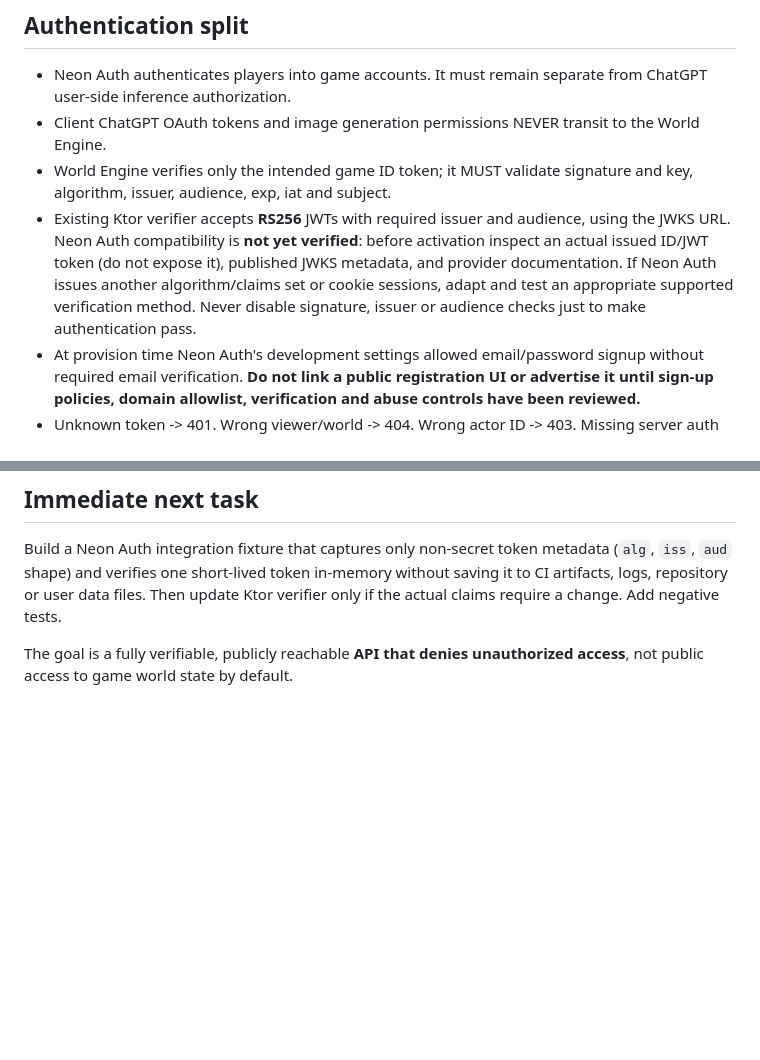
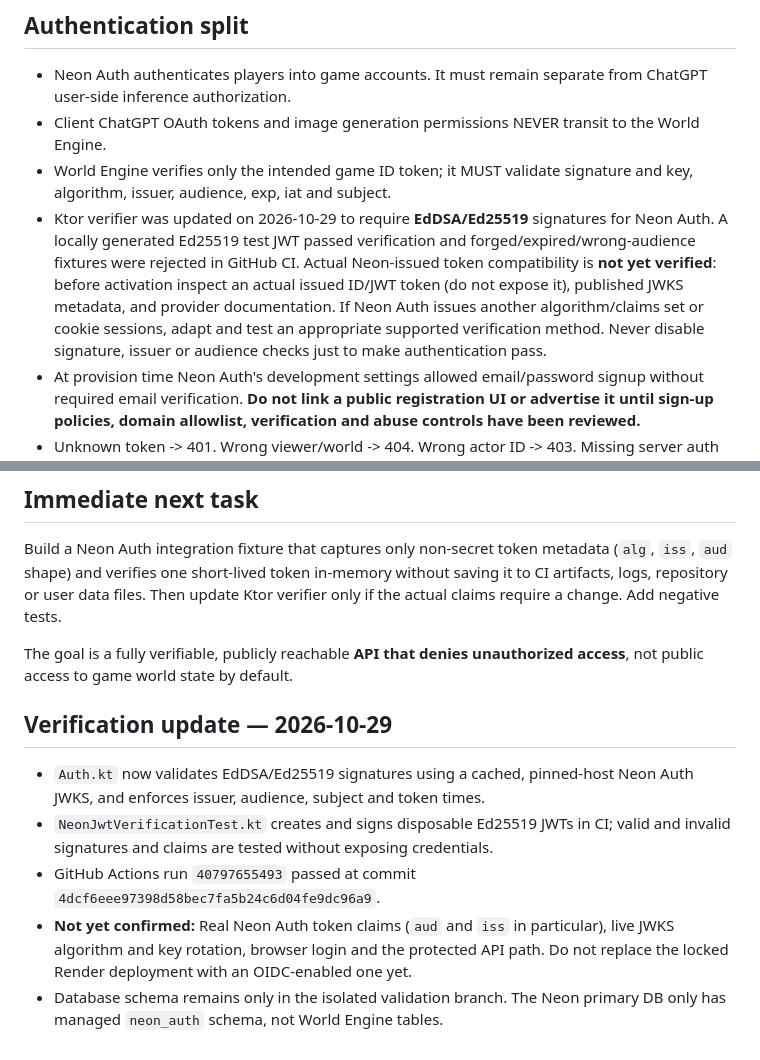
Before and after one commit to shakystar/akashic-world-engine, a Markdown page: docs/ADR-0001-neon-auth-rollout.md, 2 parts joined by grey strips. Rendered like a GitHub page; blank space fills up the shorter version.

Commit message:
docs: document verified Ed25519 integration and outstanding real-token gates

```diff
--- a/docs/ADR-0001-neon-auth-rollout.md
+++ b/docs/ADR-0001-neon-auth-rollout.md
@@ -18,7 +18,7 @@ The production/default Neon **public** schema has **not** had the World Engine F
 - Neon Auth authenticates players into game accounts. It must remain separate from ChatGPT user-side inference authorization.
 - Client ChatGPT OAuth tokens and image generation permissions NEVER transit to the World Engine.
 - World Engine verifies only the intended game ID token; it MUST validate signature and key, algorithm, issuer, audience, exp, iat and subject.
-- Existing Ktor verifier accepts **RS256** JWTs with required issuer and audience, using the JWKS URL. Neon Auth compatibility is **not yet verified**: before activation inspect an actual issued ID/JWT token (do not expose it), published JWKS metadata, and provider documentation. If Neon Auth issues another algorithm/claims set or cookie sessions, adapt and test an appropriate supported verification method. Never disable signature, issuer or audience checks just to make authentication pass.
+- Ktor verifier was updated on 2026-10-29 to require **EdDSA/Ed25519** signatures for Neon Auth. A locally generated Ed25519 test JWT passed verification and forged/expired/wrong-audience fixtures were rejected in GitHub CI. Actual Neon-issued token compatibility is **not yet verified**: before activation inspect an actual issued ID/JWT token (do not expose it), published JWKS metadata, and provider documentation. If Neon Auth issues another algorithm/claims set or cookie sessions, adapt and test an appropriate supported verification method. Never disable signature, issuer or audience checks just to make authentication pass.
 - At provision time Neon Auth's development settings allowed email/password signup without required email verification. **Do not link a public registration UI or advertise it until sign-up policies, domain allowlist, verification and abuse controls have been reviewed.**
 - Unknown token -> 401. Wrong viewer/world -> 404. Wrong actor ID -> 403. Missing server auth configuration -> 503.
 - Client receives only actor-visible state, never hidden beliefs or private canonical lore.
@@ -55,3 +55,11 @@ JWT_JWKS_URL=<provider JWKS endpoint>
 Build a Neon Auth integration fixture that captures only non-secret token metadata (`alg`, `iss`, `aud` shape) and verifies one short-lived token in-memory without saving it to CI artifacts, logs, repository or user data files. Then update Ktor verifier only if the actual claims require a change. Add negative tests.
 
 The goal is a fully verifiable, publicly reachable **API that denies unauthorized access**, not public access to game world state by default.
+
+## Verification update — 2026-10-29
+
+- `Auth.kt` now validates EdDSA/Ed25519 signatures using a cached, pinned-host Neon Auth JWKS, and enforces issuer, audience, subject and token times.
+- `NeonJwtVerificationTest.kt` creates and signs disposable Ed25519 JWTs in CI; valid and invalid signatures and claims are tested without exposing credentials.
+- GitHub Actions run `40797655493` passed at commit `4dcf6eee97398d58bec7fa5b24c6d04fe9dc96a9`.
+- **Not yet confirmed:** Real Neon Auth token claims (`aud` and `iss` in particular), live JWKS algorithm and key rotation, browser login and the protected API path. Do not replace the locked Render deployment with an OIDC-enabled one yet.
+- Database schema remains only in the isolated validation branch. The Neon primary DB only has managed `neon_auth` schema, not World Engine tables.
```
